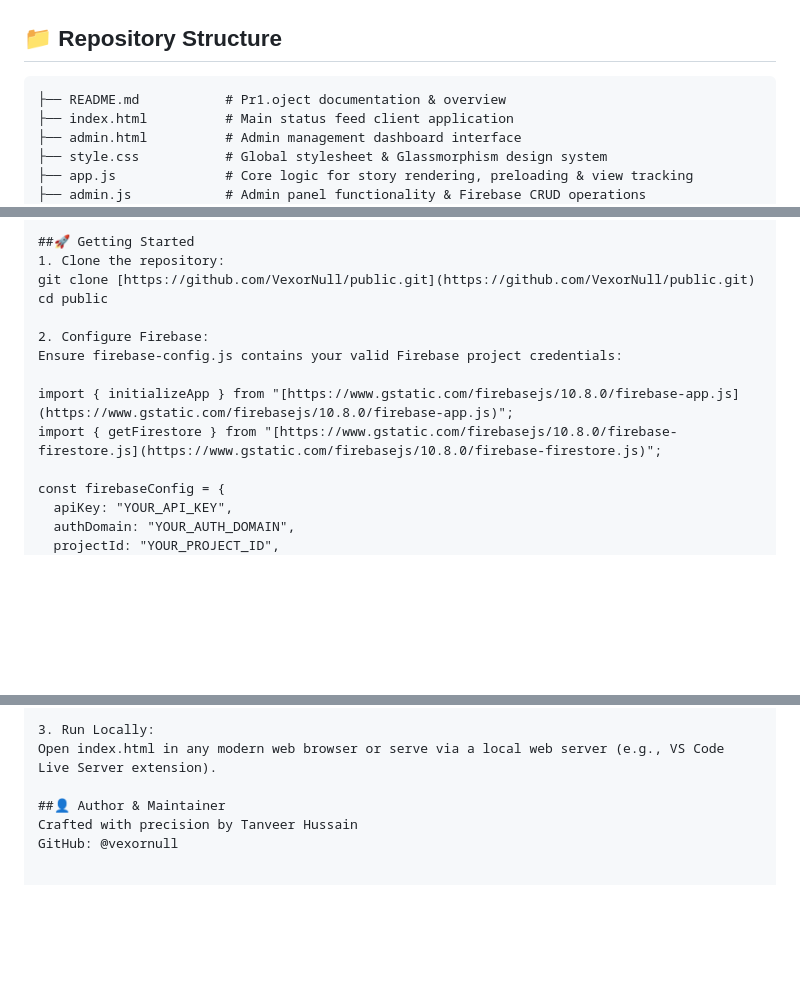
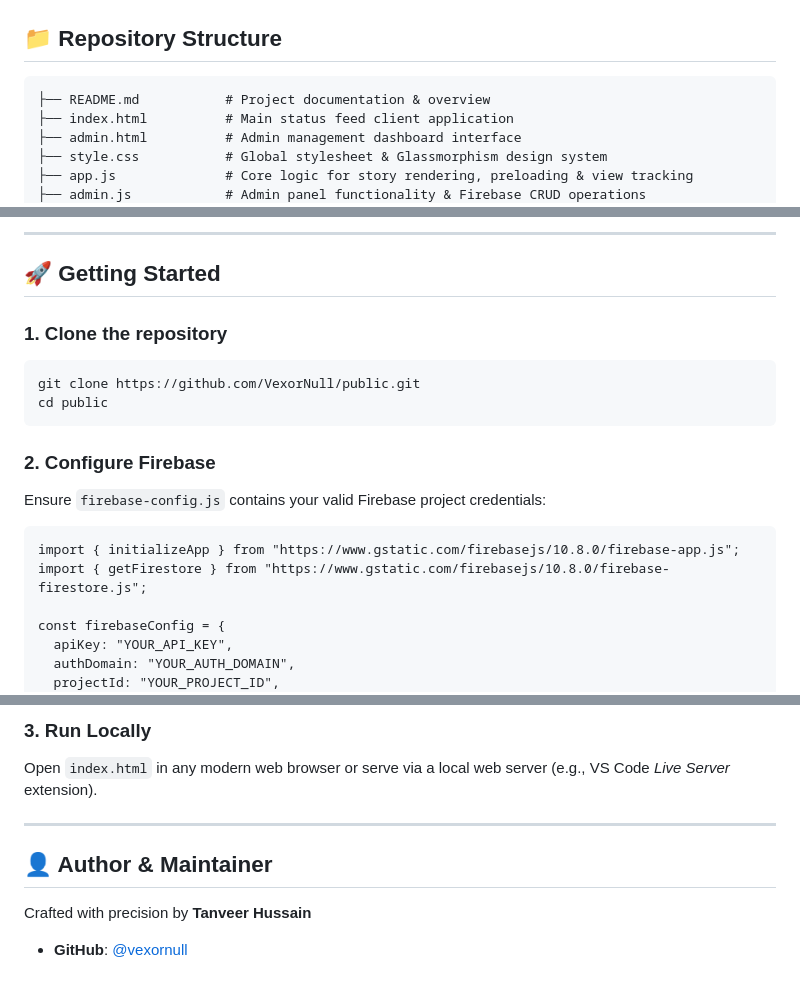
Before and after one commit to VexorNull/public, a Markdown page: README.md, 3 parts joined by grey strips. GitHub-like rendering; blank space fills up the shorter version.

Commit message:
Refine README formatting and content
Updated README.md for improved formatting and clarity.

````diff
--- a/README.md
+++ b/README.md
@@ -27,8 +27,8 @@ Welcome to the official repository for **Status Feed v9.0**, a sleek, modern, an
 
 ## 📁 Repository Structure
 
-```text
-├── README.md           # Pr1.oject documentation & overview
+<pre>
+├── README.md           # Project documentation & overview
 ├── index.html          # Main status feed client application
 ├── admin.html          # Admin management dashboard interface
 ├── style.css           # Global stylesheet & Glassmorphism design system
@@ -39,14 +40,17 @@ Welcome to the official repository for **Status Feed v9.0**, a sleek, modern, an
 
-##🚀 Getting Started
-1. Clone the repository:
-git clone [https://github.com/VexorNull/public.git](https://github.com/VexorNull/public.git)
-cd public
+---
 
-2. Configure Firebase:
-Ensure firebase-config.js contains your valid Firebase project credentials:
+## 🚀 Getting Started
 
-import { initializeApp } from "[https://www.gstatic.com/firebasejs/10.8.0/firebase-app.js](https://www.gstatic.com/firebasejs/10.8.0/firebase-app.js)";
-import { getFirestore } from "[https://www.gstatic.com/firebasejs/10.8.0/firebase-firestore.js](https://www.gstatic.com/firebasejs/10.8.0/firebase-firestore.js)";
+### 1. Clone the repository
+<pre><code>git clone https://github.com/VexorNull/public.git
+cd public</code></pre>
+
+### 2. Configure Firebase
+Ensure <code>firebase-config.js</code> contains your valid Firebase project credentials:
+
+<pre><code>import { initializeApp } from "https://www.gstatic.com/firebasejs/10.8.0/firebase-app.js";
+import { getFirestore } from "https://www.gstatic.com/firebasejs/10.8.0/firebase-firestore.js";
 
 const firebaseConfig = {
   apiKey: "YOUR_API_KEY",
@@ -61,7 +65,11 @@ export const db = getFirestore(initializeApp(firebaseConfig));
 
-3. Run Locally:
-Open index.html in any modern web browser or serve via a local web server (e.g., VS Code Live Server extension).
+### 3. Run Locally
+Open <code>index.html</code> in any modern web browser or serve via a local web server (e.g., VS Code *Live Server* extension).
 
-##👤 Author & Maintainer
-Crafted with precision by Tanveer Hussain
-GitHub: @vexornull
+---
+
+## 👤 Author & Maintainer
+
+Crafted with precision by **Tanveer Hussain**
+
+- **GitHub**: [@vexornull](https://github.com/vexornull)
````
Also changed, not shown: other parts of README.md (+3 -2 lines).
